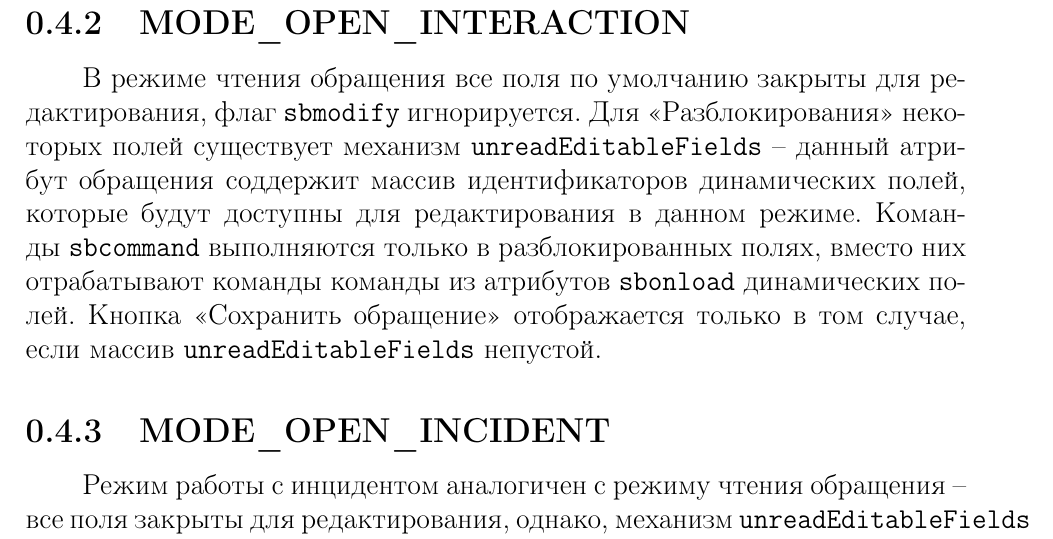
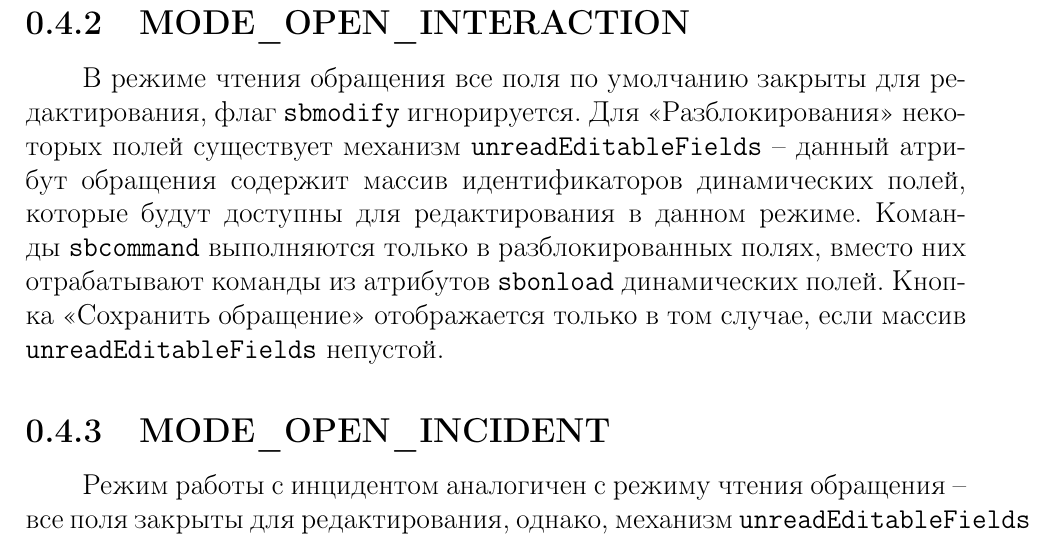
Before and after one commit to vfrc2/dynlang-book, a LaTeX document (sections/dynform.tex): part of page 4 of 12, cut so that both start at the same text. Compiled offline with pdfLaTeX.

Commit message:
fix spelling

```diff
--- a/sections/dynform.tex
+++ b/sections/dynform.tex
@@ -82,7 +82,7 @@
 
 \subsection{MODE\_OPEN\_INTERACTION}
 В режиме чтения обращения все поля по умолчанию закрыты для редактирования, флаг \verb|sbmodify| игнорируется.
-Для <<Разблокирования>> некоторых полей существует механизм \verb|unreadEditableFields| -- данный атрибут обращения соддержит массив идентификаторов динамических полей, которые будут доступны для редактирования в данном режиме. Команды \verb|sbcommand| выполняются только в разблокированных полях, вместо них отрабатывают команды команды из атрибутов \verb|sbonload| динамических полей. Кнопка <<Сохранить обращение>> отображается только в том случае, если массив \verb|unreadEditableFields| непустой.
+Для <<Разблокирования>> некоторых полей существует механизм \verb|unreadEditableFields| -- данный атрибут обращения содержит массив идентификаторов динамических полей, которые будут доступны для редактирования в данном режиме. Команды \verb|sbcommand| выполняются только в разблокированных полях, вместо них отрабатывают команды из атрибутов \verb|sbonload| динамических полей. Кнопка <<Сохранить обращение>> отображается только в том случае, если массив \verb|unreadEditableFields| непустой.
 
 \subsection{MODE\_OPEN\_INCIDENT}
 Режим работы с инцидентом аналогичен с режиму чтения обращения -- все поля закрыты для редактирования, однако, механизм \verb|unreadEditableFields| недоступен. При этом в интерфейсе доступны дополнительные действия для управления инцидентом: <<Решить>>,  <<Назначить на другую группу>> и <<Вернуть диспетчеру>>
```
